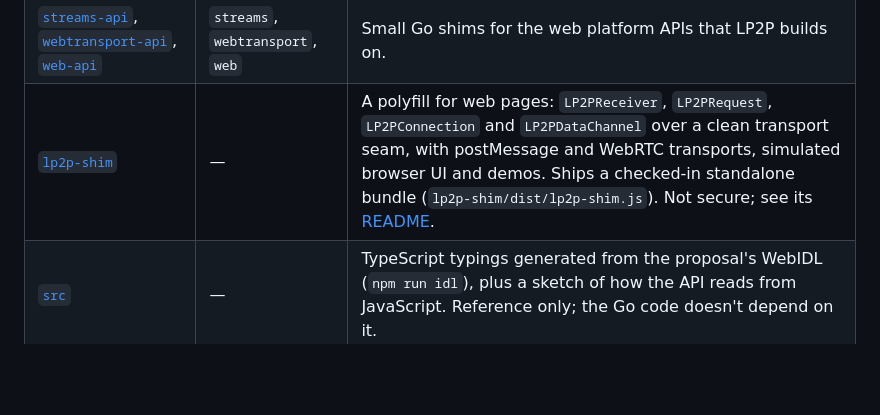
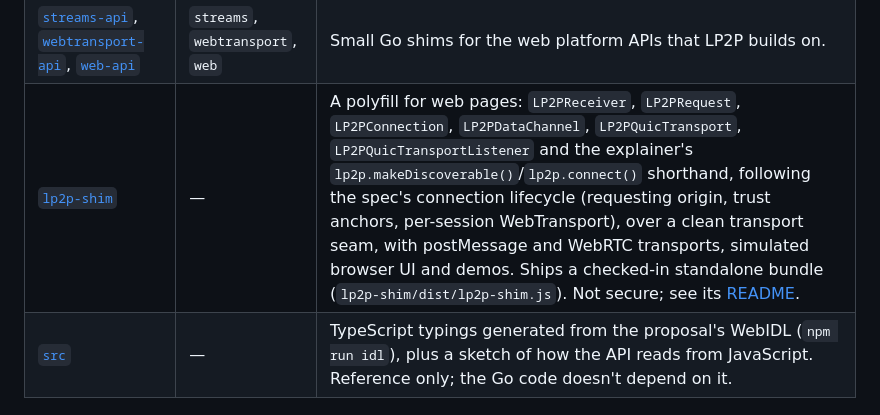
Before and after one commit to backkem/go-lp2p, a Markdown page: README.md, the part around the change. Drawn GitHub-style; blank space fills up the shorter version.

Commit message:
README: the shim's API now covers WebTransport and the shorthand

```diff
--- a/README.md
+++ b/README.md
@@ -47,7 +47,7 @@ The repository is a stack of layers, each usable on its own:
 | [`openscreen-go/application`](./openscreen-go/application/) | `application` | OSP application-protocol messages, plus examples and interop tests against [openscreen-rs](https://github.com/youtube/openscreen-rs). |
 | [`cast`](./cast/) | `cast` | The Google Cast channel as used by Chromium's Open Screen Library: TLS over TCP, length-prefixed protobuf `CastMessage`s, virtual connections, heartbeat, device authentication and `_googlecast._tcp` discovery. Not yet wired into the LP2P API; see its [README](./cast/README.md). |
 | [`streams-api`](./streams-api/), [`webtransport-api`](./webtransport-api/), [`web-api`](./web-api/) | `streams`, `webtransport`, `web` | Small Go shims for the web platform APIs that LP2P builds on. |
-| [`lp2p-shim`](./lp2p-shim/) | — | A polyfill for web pages: `LP2PReceiver`, `LP2PRequest`, `LP2PConnection` and `LP2PDataChannel` over a clean transport seam, with postMessage and WebRTC transports, simulated browser UI and demos. Ships a checked-in standalone bundle (`lp2p-shim/dist/lp2p-shim.js`). Not secure; see its [README](./lp2p-shim/README.md). |
+| [`lp2p-shim`](./lp2p-shim/) | — | A polyfill for web pages: `LP2PReceiver`, `LP2PRequest`, `LP2PConnection`, `LP2PDataChannel`, `LP2PQuicTransport`, `LP2PQuicTransportListener` and the explainer's `lp2p.makeDiscoverable()`/`lp2p.connect()` shorthand, following the spec's connection lifecycle (requesting origin, trust anchors, per-session WebTransport), over a clean transport seam, with postMessage and WebRTC transports, simulated browser UI and demos. Ships a checked-in standalone bundle (`lp2p-shim/dist/lp2p-shim.js`). Not secure; see its [README](./lp2p-shim/README.md). |
 | [`src`](./src/) | — | TypeScript typings generated from the proposal's WebIDL (`npm run idl`), plus a sketch of how the API reads from JavaScript. Reference only; the Go code doesn't depend on it. |
 
 ## Quick start
```
